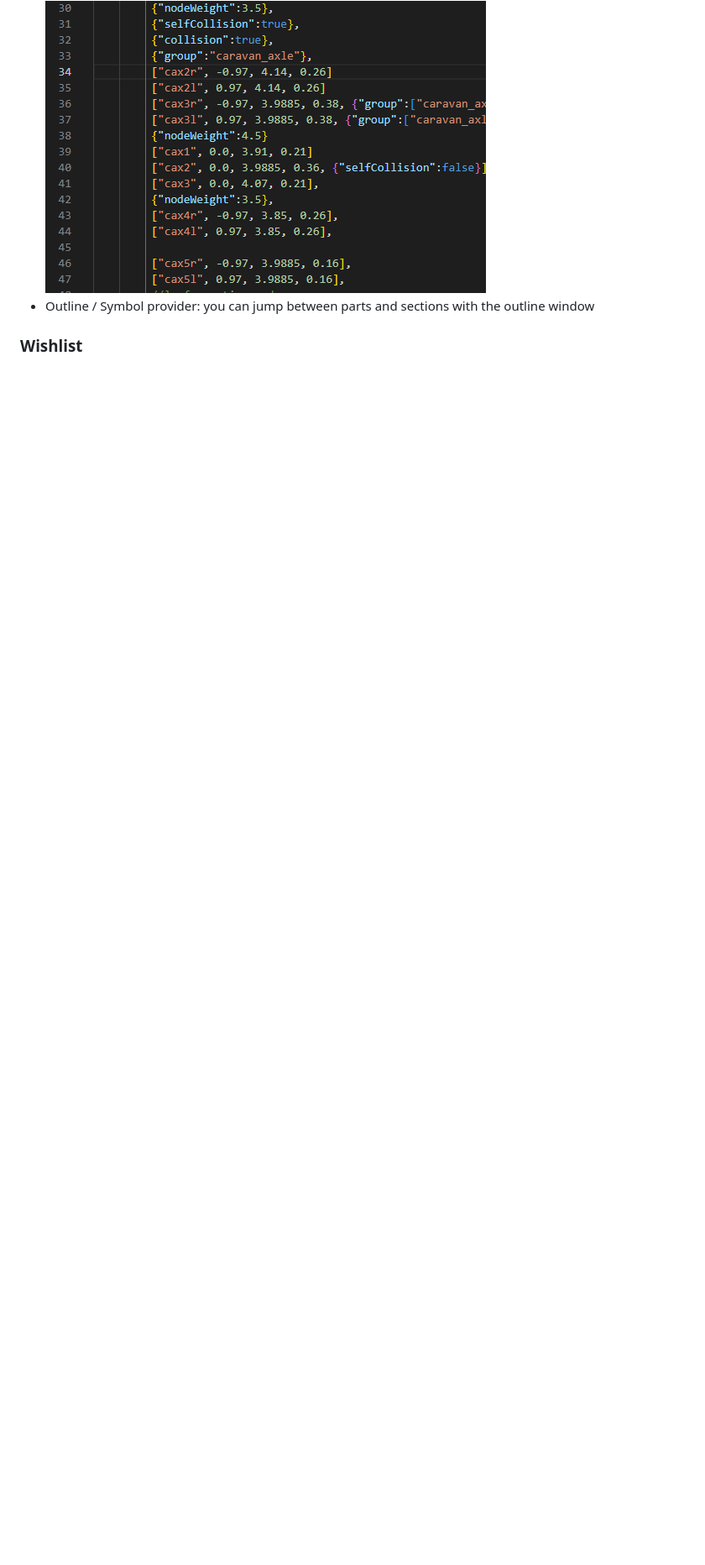
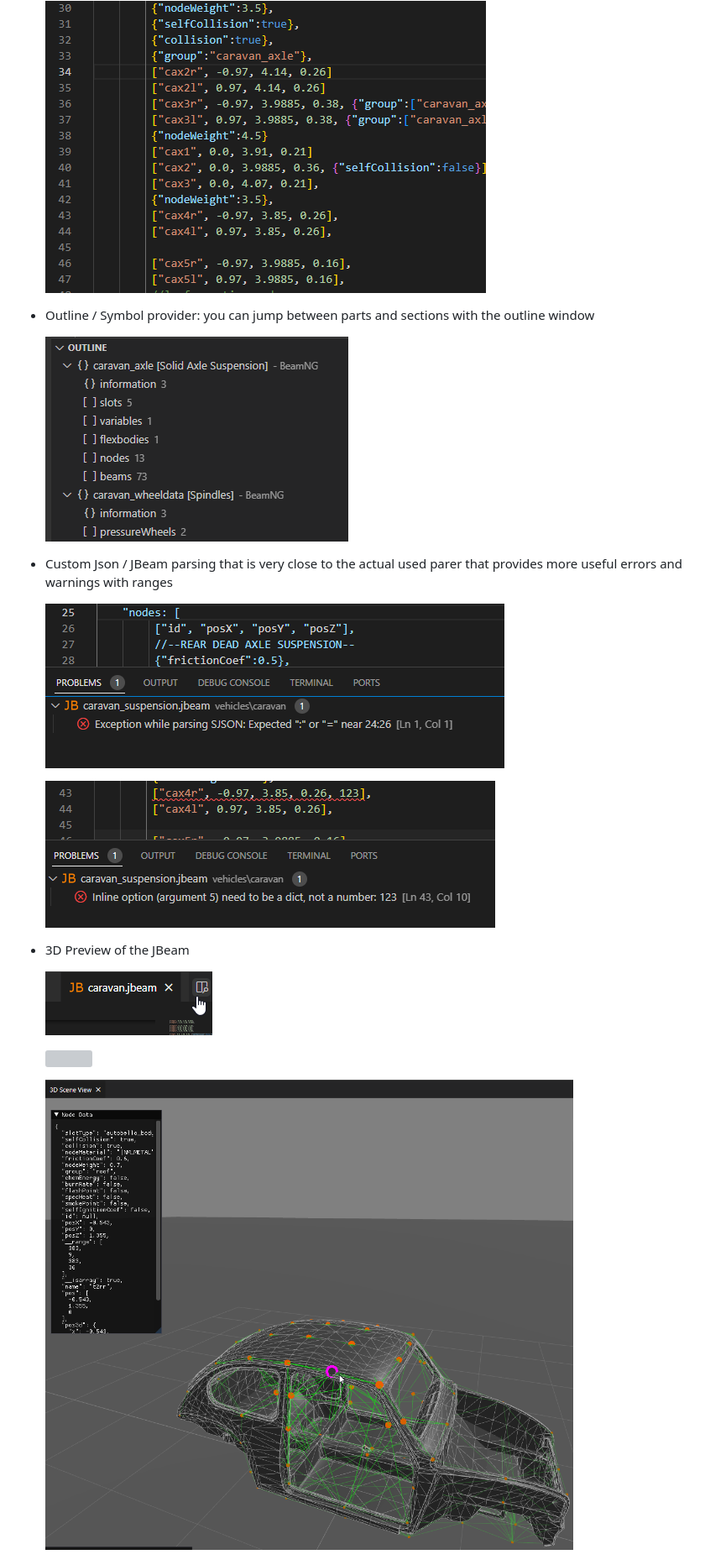
Before and after one commit to BeamNG/vscode-jbeam-editor, a Markdown page: README.md, the part around the change printed below. Shown: that part at 84% size. GitHub-like rendering; pictures changed too: assets/errJBeam.png (added), assets/errJson.png (added), assets/meshSupport.png (added); blank space fills up the shorter version; grey boxes are pictures that could not be loaded.

Commit message:
working on readme

```diff
--- a/README.md
+++ b/README.md
@@ -12,4 +13,22 @@ This is the README for your extension "jbeam-editor". After writing up a brief d
   ![Missing commas](assets/missingCommas.png)
+
 * Outline / Symbol provider: you can jump between parts and sections with the outline window
 
-### Wishlist
+  ![Outline working](assets/outline.png)
+
+* Custom Json / JBeam parsing that is very close to the actual used parer that provides more useful errors and warnings with ranges
+
+  ![JSon errors](assets/errJson.png)
+
+  ![JBeam errors](assets/errJBeam.png)
+
+* 3D Preview of the JBeam
+
+  ![](assets/previewButton.png)
+
+  ![](assets/threedViewer.gif)
+
+  ![](assets/meshSupport.png)
+
+
+
```
Also changed, not shown: other parts of README.md (+15 -2 lines), 1 other file.
